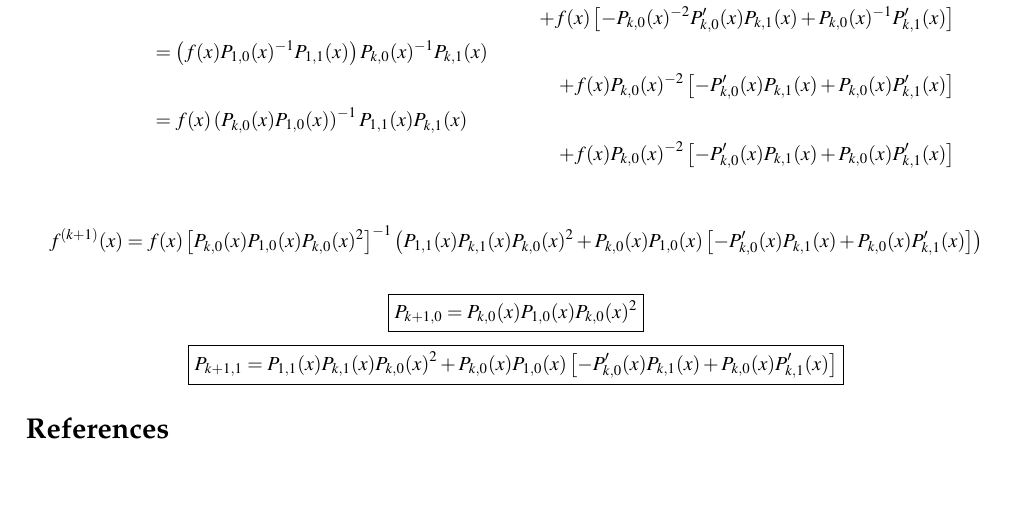
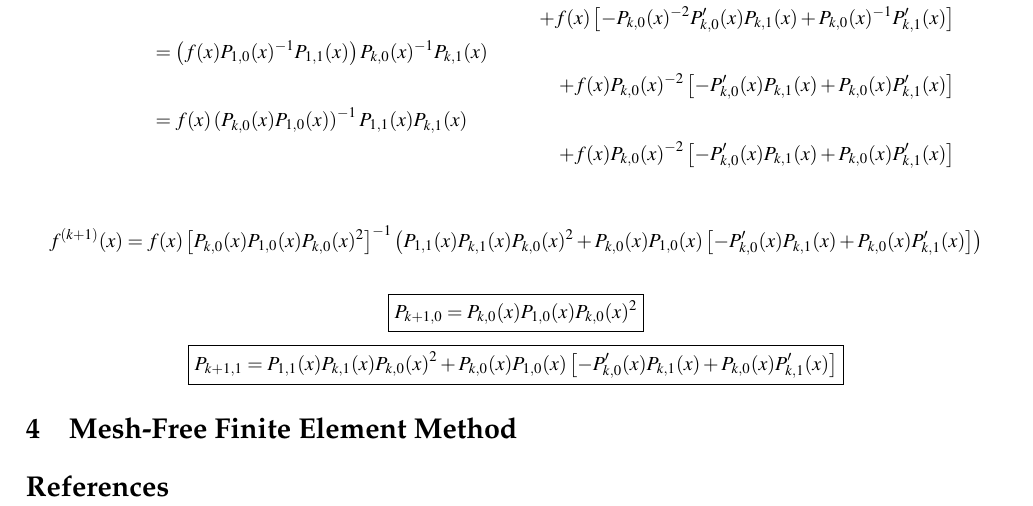
Before and after one commit to georgidinolov/kernel-expansion, a LaTeX document (documentation/solutions-to-advection-diffusion-PDEs-on-bounded-regular-domains.tex): part of page 4 of 4, cut so that both start at the same text, the shorter picture padded with empty space. Compiled offline with pdfLaTeX.

```diff
--- a/documentation/solutions-to-advection-diffusion-PDEs-on-bounded-regular-domains.tex
+++ b/documentation/solutions-to-advection-diffusion-PDEs-on-bounded-regular-domains.tex
@@ -357,6 +357,9 @@
     P_{k,0}(x)P_{1,0}(x)\left[ -P_{k,0}'(x)P_{k,1}(x) +
       P_{k,0}(x)P_{k,1}'(x) \right] } \]
 
+\section{Mesh-Free Finite Element Method}
+
+
 \bibliographystyle{plainnat}
 % \bibliographystyle{bka}
 \bibliography{master-bibliography}
```
Also changed, not shown: documentation/solutions-to-advection-diffusion-PDEs-on-bounded-regular-domains.pdf, 6 other files.
